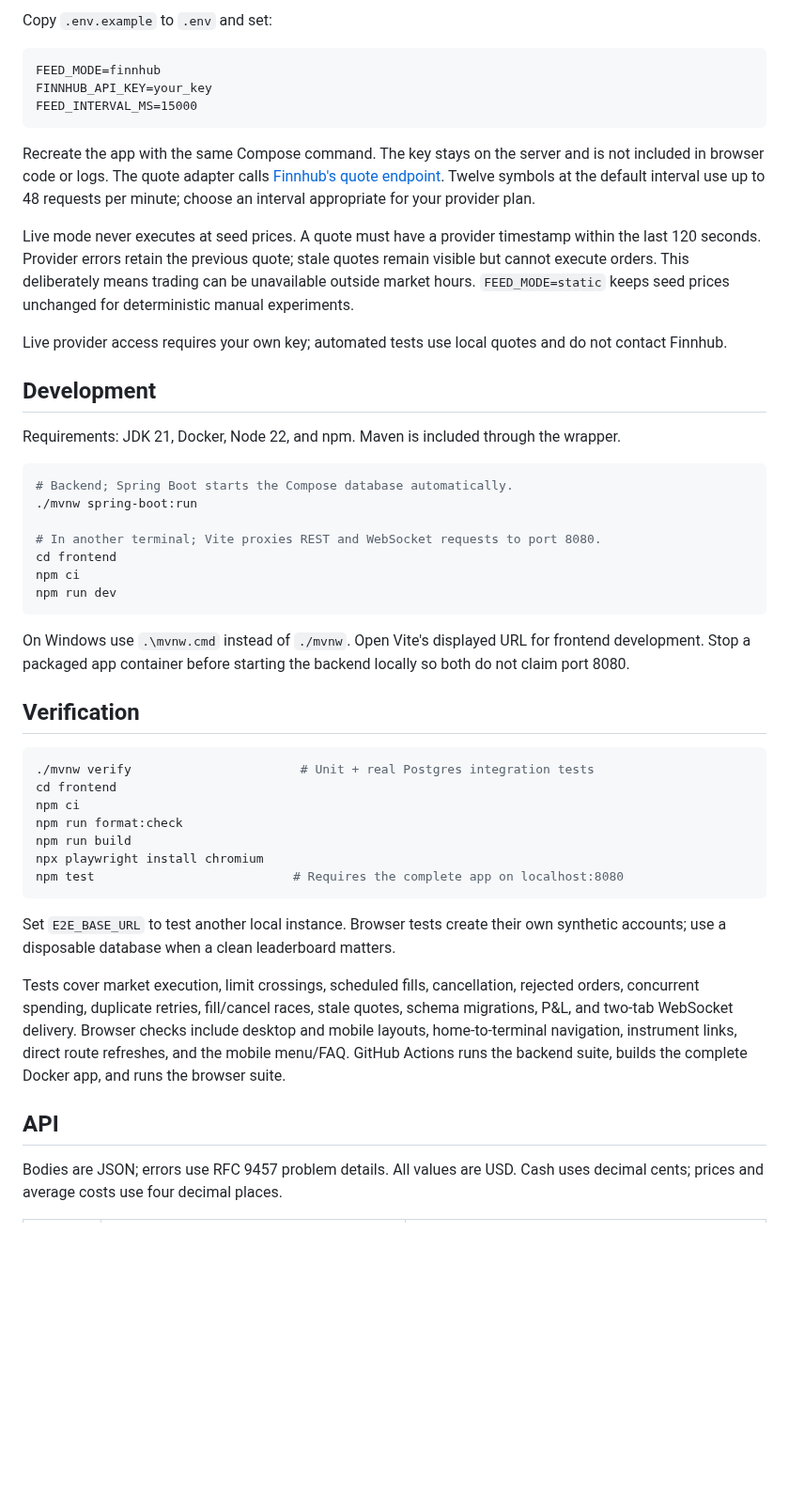
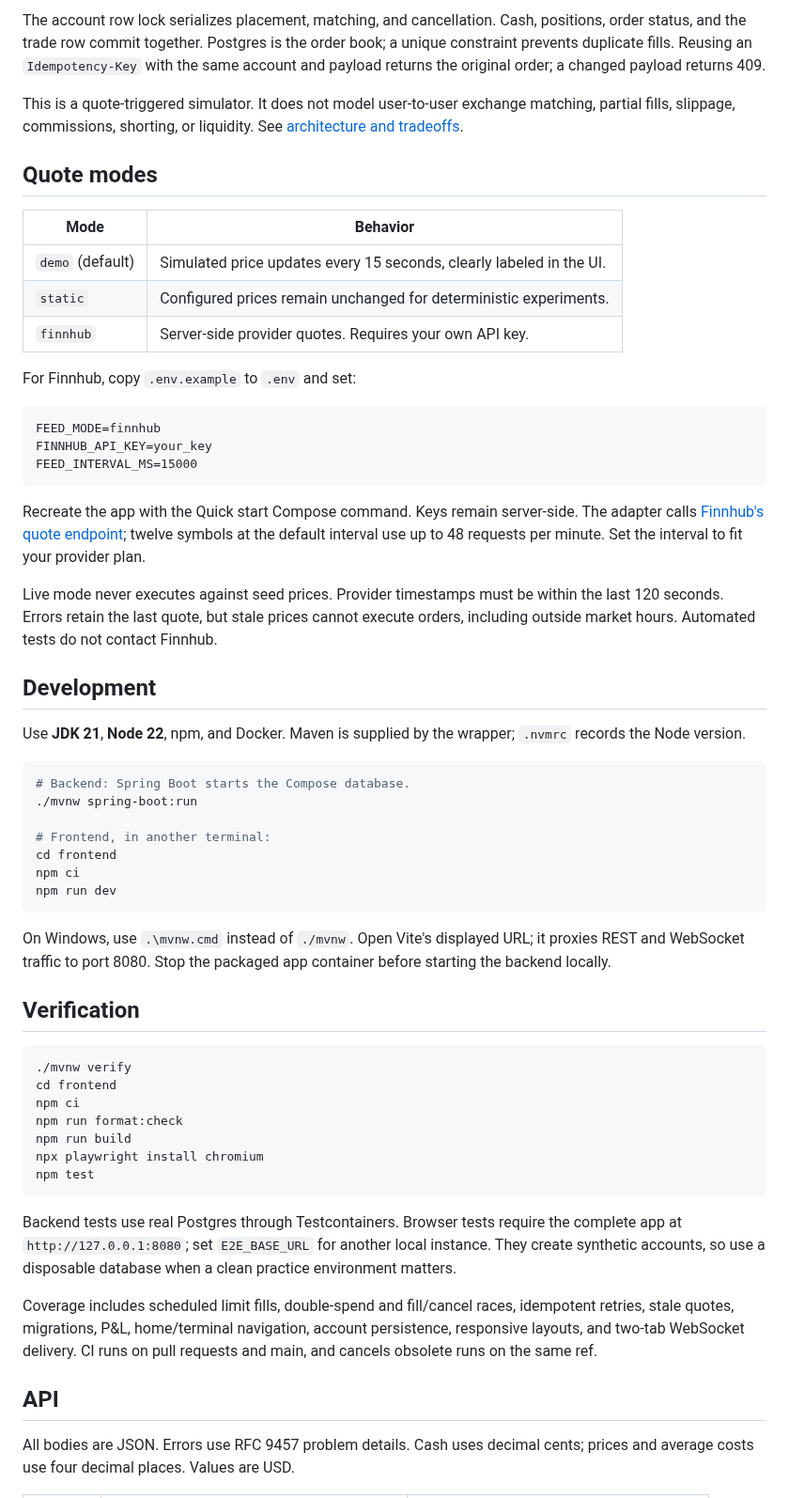
Before and after one commit to nishantshah0/paper-trader, a Markdown page: README.md, the part around one of its changes. Shown at 94% size. Rendered like a GitHub page; blank space fills up the shorter version.

````diff
--- a/README.md
+++ b/README.md
@@ -47,5 +50,17 @@ See [architecture and tradeoffs](docs/architecture.md).
 
-Copy `.env.example` to `.env` and set:
+The account row lock serializes placement, matching, and cancellation. Cash, positions, order status, and the trade row commit together. Postgres is the order book; a unique constraint prevents duplicate fills. Reusing an `Idempotency-Key` with the same account and payload returns the original order; a changed payload returns 409.
+
+This is a quote-triggered simulator. It does not model user-to-user exchange matching, partial fills, slippage, commissions, shorting, or liquidity. See [architecture and tradeoffs](docs/architecture.md).
+
+## Quote modes
+
+| Mode             | Behavior                                                             |
+| ---------------- | -------------------------------------------------------------------- |
+| `demo` (default) | Simulated price updates every 15 seconds, clearly labeled in the UI. |
+| `static`         | Configured prices remain unchanged for deterministic experiments.    |
+| `finnhub`        | Server-side provider quotes. Requires your own API key.              |
+
+For Finnhub, copy `.env.example` to `.env` and set:
 
 ```dotenv
 FEED_MODE=finnhub
@@ -53,45 +68,43 @@ FINNHUB_API_KEY=your_key
 FEED_INTERVAL_MS=15000
 ```
 
-Recreate the app with the same Compose command. The key stays on the server and is not included in browser code or logs. The quote adapter calls [Finnhub's quote endpoint](https://finnhub.io/docs/api/quote). Twelve symbols at the default interval use up to 48 requests per minute; choose an interval appropriate for your provider plan.
+Recreate the app with the Quick start Compose command. Keys remain server-side. The adapter calls [Finnhub's quote endpoint](https://finnhub.io/docs/api/quote); twelve symbols at the default interval use up to 48 requests per minute. Set the interval to fit your provider plan.
 
-Live mode never executes at seed prices. A quote must have a provider timestamp within the last 120 seconds. Provider errors retain the previous quote; stale quotes remain visible but cannot execute orders. This deliberately means trading can be unavailable outside market hours. `FEED_MODE=static` keeps seed prices unchanged for deterministic manual experiments.
-
-Live provider access requires your own key; automated tests use local quotes and do not contact Finnhub.
+Live mode never executes against seed prices. Provider timestamps must be within the last 120 seconds. Errors retain the last quote, but stale prices cannot execute orders, including outside market hours. Automated tests do not contact Finnhub.
 
 ## Development
 
-Requirements: JDK 21, Docker, Node 22, and npm. Maven is included through the wrapper.
+Use **JDK 21**, **Node 22**, npm, and Docker. Maven is supplied by the wrapper; `.nvmrc` records the Node version.
 
 ```bash
-# Backend; Spring Boot starts the Compose database automatically.
+# Backend: Spring Boot starts the Compose database.
 ./mvnw spring-boot:run
 
-# In another terminal; Vite proxies REST and WebSocket requests to port 8080.
+# Frontend, in another terminal:
 cd frontend
 npm ci
 npm run dev
 ```
 
-On Windows use `.\mvnw.cmd` instead of `./mvnw`. Open Vite's displayed URL for frontend development. Stop a packaged app container before starting the backend locally so both do not claim port 8080.
+On Windows, use `.\mvnw.cmd` instead of `./mvnw`. Open Vite's displayed URL; it proxies REST and WebSocket traffic to port 8080. Stop the packaged app container before starting the backend locally.
 
 ## Verification
 
 ```bash
-./mvnw verify                       # Unit + real Postgres integration tests
+./mvnw verify
 cd frontend
 npm ci
 npm run format:check
 npm run build
 npx playwright install chromium
-npm test                           # Requires the complete app on localhost:8080
+npm test
 ```
 
-Set `E2E_BASE_URL` to test another local instance. Browser tests create their own synthetic accounts; use a disposable database when a clean leaderboard matters.
+Backend tests use real Postgres through Testcontainers. Browser tests require the complete app at `http://127.0.0.1:8080`; set `E2E_BASE_URL` for another local instance. They create synthetic accounts, so use a disposable database when a clean practice environment matters.
 
-Tests cover market execution, limit crossings, scheduled fills, cancellation, rejected orders, concurrent spending, duplicate retries, fill/cancel races, stale quotes, schema migrations, P&L, and two-tab WebSocket delivery. Browser checks include desktop and mobile layouts, home-to-terminal navigation, instrument links, direct route refreshes, and the mobile menu/FAQ. GitHub Actions runs the backend suite, builds the complete Docker app, and runs the browser suite.
+Coverage includes scheduled limit fills, double-spend and fill/cancel races, idempotent retries, stale quotes, migrations, P&L, home/terminal navigation, account persistence, responsive layouts, and two-tab WebSocket delivery. CI runs on pull requests and main, and cancels obsolete runs on the same ref.
 
 ## API
 
-Bodies are JSON; errors use RFC 9457 problem details. All values are USD. Cash uses decimal cents; prices and average costs use four decimal places.
+All bodies are JSON. Errors use RFC 9457 problem details. Cash uses decimal cents; prices and average costs use four decimal places. Values are USD.
 
````
Also changed, not shown: other parts of README.md (+53 -42 lines), docs/architecture.md (+1 -1 lines), docs/dashboard.png, docs/home.png.
